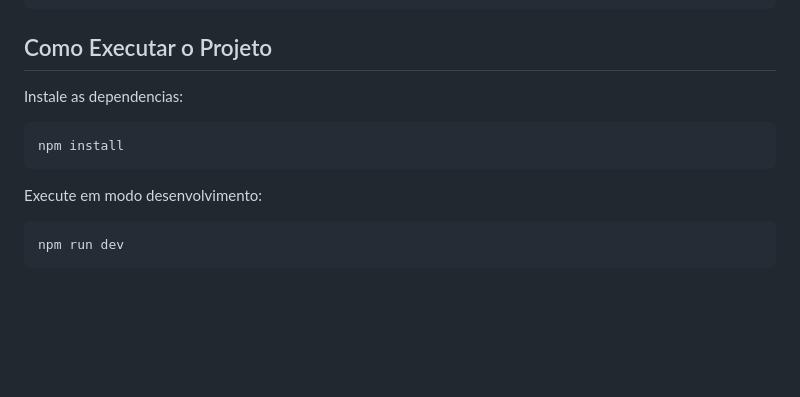
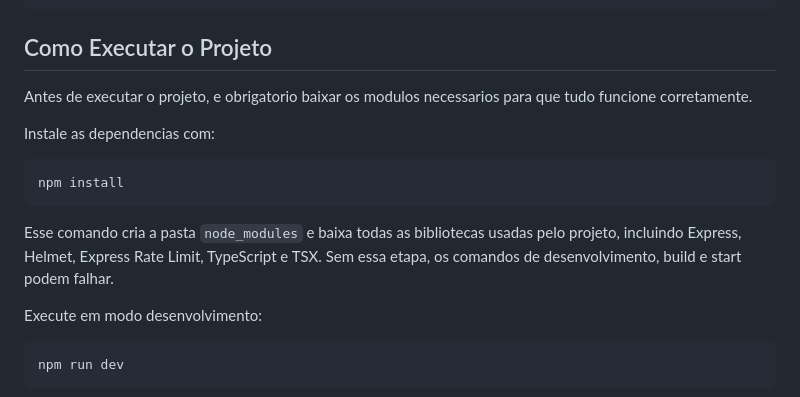
Before and after one commit to groudboss26/Controle-de-assinaturas, a Markdown page: REDMEGIT.md, the part around the change. GitHub-like rendering; blank space fills up the shorter version.

````diff
--- a/REDMEGIT.md
+++ b/REDMEGIT.md
@@ -118,11 +118,15 @@ DELETE /subscriptions/:id
 
 ## Como Executar o Projeto
 
-Instale as dependencias:
+Antes de executar o projeto, e obrigatorio baixar os modulos necessarios para que tudo funcione corretamente.
+
+Instale as dependencias com:
 
 ```bash
 npm install
 ```
+
+Esse comando cria a pasta `node_modules` e baixa todas as bibliotecas usadas pelo projeto, incluindo Express, Helmet, Express Rate Limit, TypeScript e TSX. Sem essa etapa, os comandos de desenvolvimento, build e start podem falhar.
 
 Execute em modo desenvolvimento:
 
````
